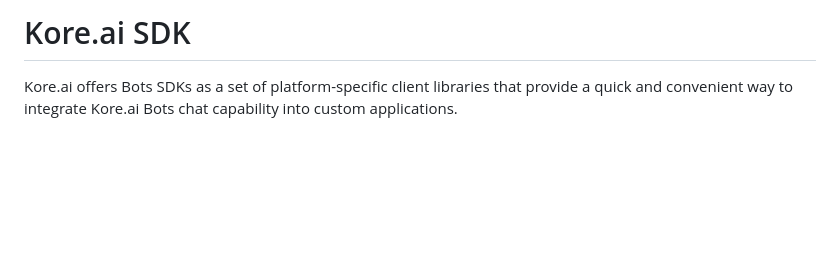
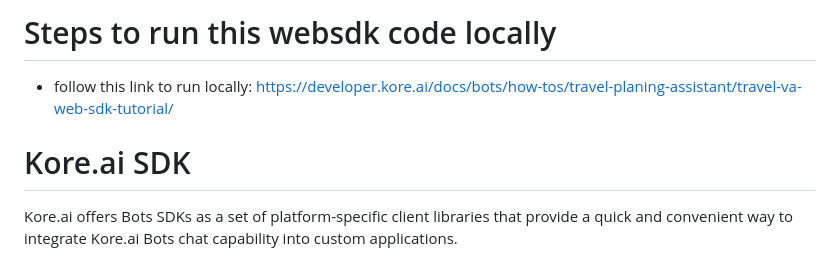
Before and after one commit to aadilHu-Kore/HA_Provider-Websdk, a Markdown page: README.md, the part around the change. Rendered like a GitHub page; blank space fills up the shorter version.

Commit message:
Update README.md
just updated read me file for running code locally

```diff
--- a/README.md
+++ b/README.md
@@ -1,4 +1,7 @@
-# Kore.ai SDK
+# Steps to run this websdk code locally
+- follow this link to run locally: https://developer.kore.ai/docs/bots/how-tos/travel-planing-assistant/travel-va-web-sdk-tutorial/
+
+ # Kore.ai SDK
 Kore.ai offers Bots SDKs as a set of platform-specific client libraries that provide a quick and convenient way to integrate Kore.ai Bots chat capability into custom applications.
 
 With just few lines of code, you can embed our Kore.ai chat widget into your applications to enable end-users to interact with your applications using Natural Language. For more information, refer to
```
